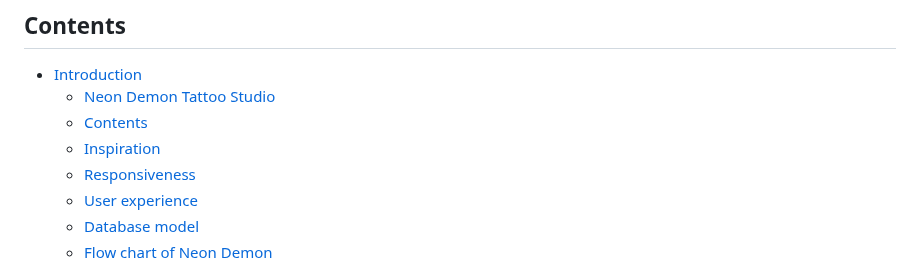
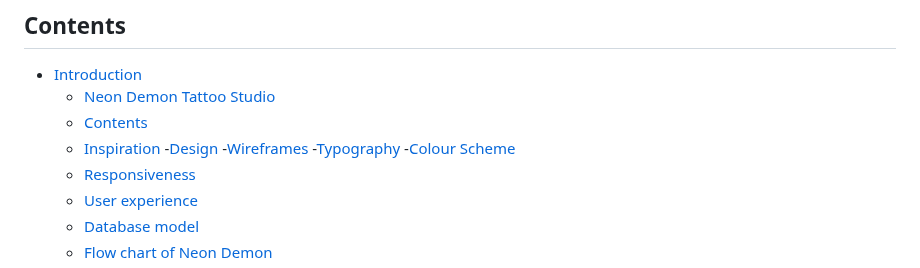
Before and after one commit to ALVIN02-ui/NeonDemonPortfolioProject4, a Markdown page: README.md, the part around the change. GitHub-like rendering.

Commit message:
add the design section to the contents

```diff
--- a/README.md
+++ b/README.md
@@ -16,6 +16,10 @@ the shop about any tatto enquiries they can also use this site to view and even
   - [Neon Demon Tattoo Studio](#neon-demon-tattoo-studio)
   - [Contents](#contents)
   - [Inspiration](#inspiration)
+  -[Design](#design)
+    -[Wireframes](#wireframes)
+    -[Typography](#typography)
+    -[Colour Scheme](#colour-scheme)
   - [Responsiveness](#responsiveness)
   - [User experience](#user-experience)
   - [Database model](#database-model)
```
